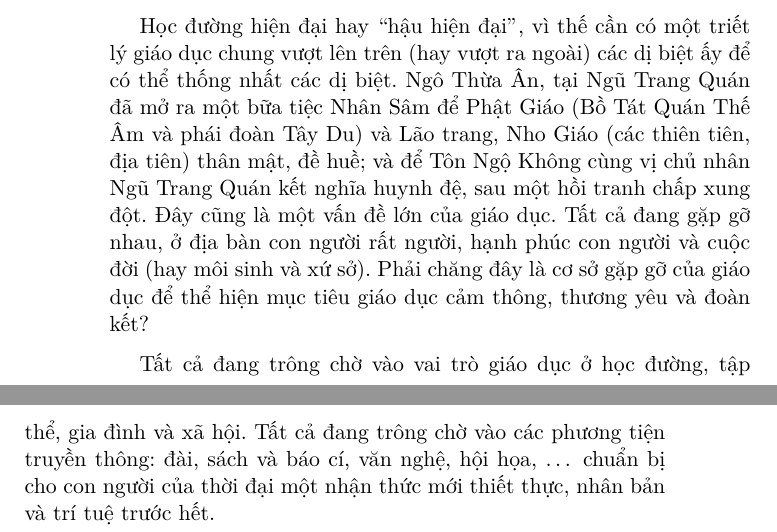
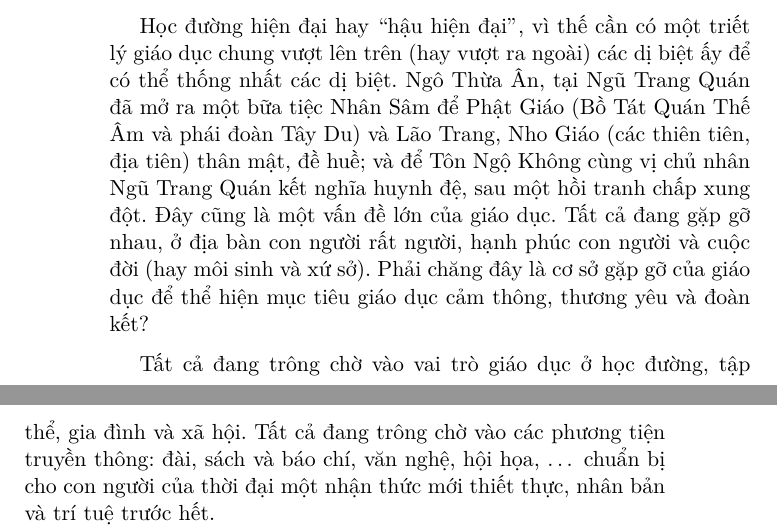
Before and after one commit to samdx/book-ban-ve-tay-du-ky, a LaTeX document (ban-ve-tay-du-ky.tex, which reads 3-chapter05.tex): two parts of pages 207 and 208 of 208, joined at a grey line, cut so that both start at the same text. Compiled offline with pdfLaTeX.

Commit message:
Sửa gõ chữ.

```diff
--- a/3-chapter05.tex
+++ b/3-chapter05.tex
@@ -15,8 +15,8 @@ Giáo dục của một xứ sở cần đáp ứng các yêu cầu lịch sử
 
 Có một yêu cầu giáo dục khác, vừa thuộc yêu cầu của cá nhân vừa thuộc yêu cầu xã hội, đó là yêu cầu tín ngưỡng. Con người có quyền tự do chọn lựa thức ăn và màu áo cho mình thì cũng có quyền chọn lựa tín ngưỡng như là màu áo của tình cảm, tâm hồn. Xã hội và học đường cần đáp ứng tốt yêu cầu tín ngưỡng này. Nhưng các tín ngưỡng dị biệt dễ dàng tách rời các cá nhân xa nhau, đây là vấn đề của xã hội: làm thế nào để các cá nhân có tín ngưỡng dị biệt có thể gần gũi nhau và cảm thông nhau thì yêu cầu giáo dục về đoàn kết dân tộc mới thực hiện được.
 
-Học đường hiện đại hay ``hậu hiện đại'', vì thế cần có một triết lý giáo dục chung vượt lên trên (hay vượt ra ngoài) các dị biệt ấy để có thể thống nhất các dị biệt. Ngô Thừa Ân, tại Ngũ Trang Quán đã mở ra một bữa tiệc Nhân Sâm để Phật Giáo (Bồ Tát Quán Thế Âm và phái đoàn Tây Du) và Lão trang, Nho Giáo (các thiên tiên, địa tiên) thân mật, đề huề; và để Tôn Ngộ Không cùng vị chủ nhân Ngũ Trang Quán kết nghĩa huynh đệ, sau một hồi tranh chấp xung đột. Đây cũng là một vấn đề lớn của giáo dục. Tất cả đang gặp gỡ nhau, ở địa bàn con người rất người, hạnh phúc con người và cuộc đời (hay môi sinh và xứ sở). Phải chăng đây là cơ sở gặp gỡ của giáo dục để thể hiện mục tiêu giáo dục cảm thông, thương yêu và đoàn kết?
+Học đường hiện đại hay ``hậu hiện đại'', vì thế cần có một triết lý giáo dục chung vượt lên trên (hay vượt ra ngoài) các dị biệt ấy để có thể thống nhất các dị biệt. Ngô Thừa Ân, tại Ngũ Trang Quán đã mở ra một bữa tiệc Nhân Sâm để Phật Giáo (Bồ Tát Quán Thế Âm và phái đoàn Tây Du) và Lão Trang, Nho Giáo (các thiên tiên, địa tiên) thân mật, đề huề; và để Tôn Ngộ Không cùng vị chủ nhân Ngũ Trang Quán kết nghĩa huynh đệ, sau một hồi tranh chấp xung đột. Đây cũng là một vấn đề lớn của giáo dục. Tất cả đang gặp gỡ nhau, ở địa bàn con người rất người, hạnh phúc con người và cuộc đời (hay môi sinh và xứ sở). Phải chăng đây là cơ sở gặp gỡ của giáo dục để thể hiện mục tiêu giáo dục cảm thông, thương yêu và đoàn kết?
 
-Tất cả đang trông chờ vào vai trò giáo dục ở học đường, tập thể, gia đình và xã hội. Tất cả đang trông chờ vào các phương tiện truyền thông: đài, sách và báo cí, văn nghệ, hội họa, \ldots ~chuẩn bị cho con người của thời đại một nhận thức mới thiết thực, nhân bản và trí tuệ trước hết.
+Tất cả đang trông chờ vào vai trò giáo dục ở học đường, tập thể, gia đình và xã hội. Tất cả đang trông chờ vào các phương tiện truyền thông: đài, sách và báo chí, văn nghệ, hội họa, \ldots ~chuẩn bị cho con người của thời đại một nhận thức mới thiết thực, nhân bản và trí tuệ trước hết.
 
 % chapter mẫu_người_giáo_dục_của_nền_giáo_dục_mới_hậu_hiện_đại_ (end)
```
